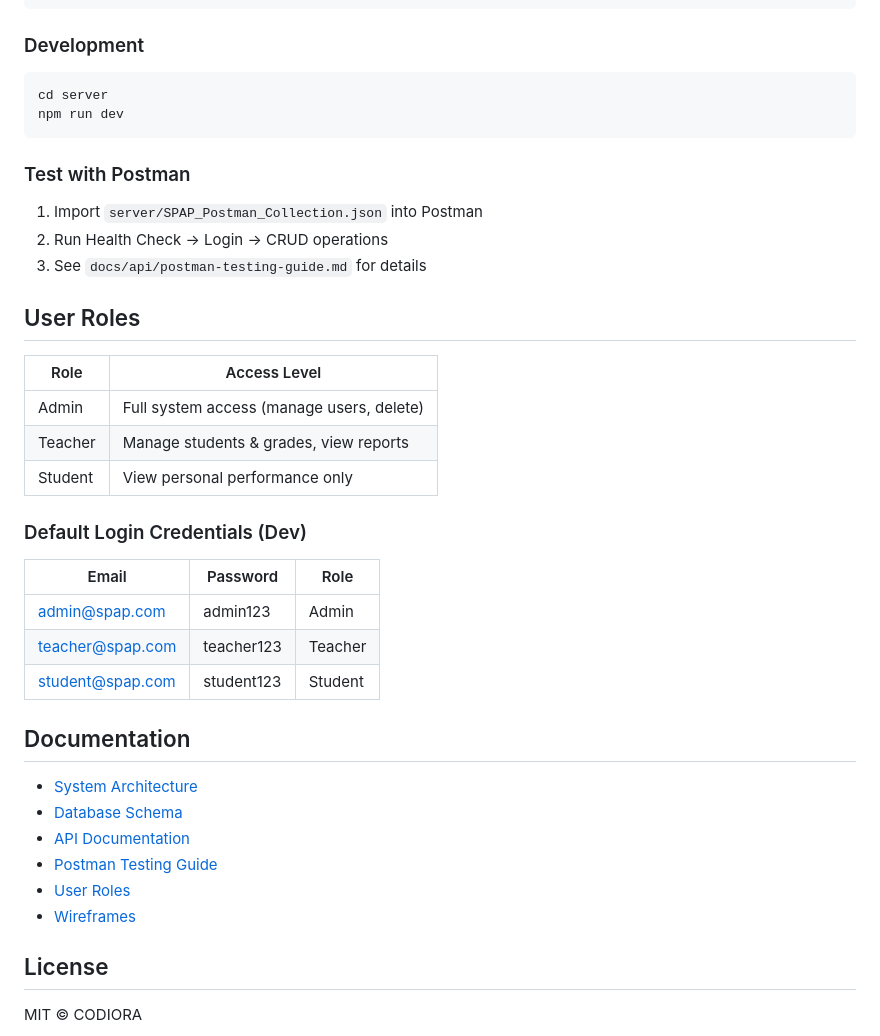
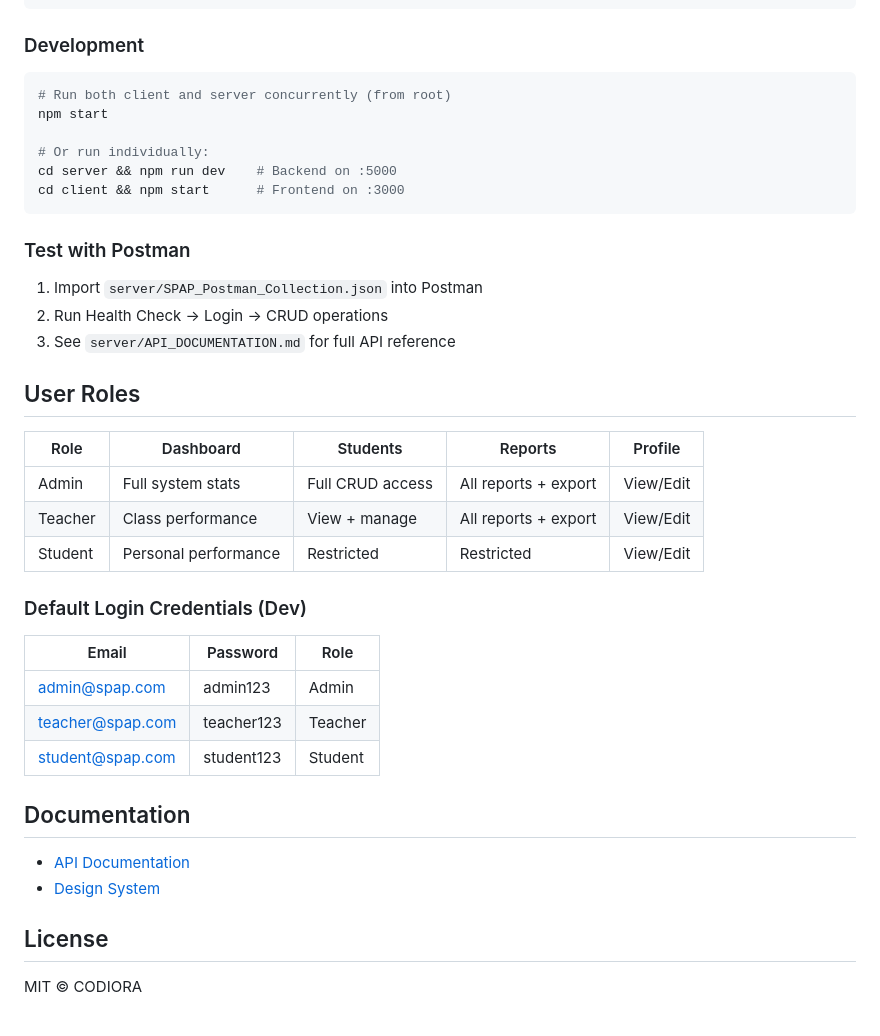
Before and after one commit to aneesmg/student-performance-analytics-portal, a Markdown page: README.md, the part around one of its changes. Rendered like a GitHub page.

````diff
--- a/README.md
+++ b/README.md
@@ -160,23 +155,27 @@ npm run seed
 ### Development
 
 ```bash
-cd server
-npm run dev
+# Run both client and server concurrently (from root)
+npm start
+
+# Or run individually:
+cd server && npm run dev    # Backend on :5000
+cd client && npm start      # Frontend on :3000
 ```
 
 ### Test with Postman
 
 1. Import `server/SPAP_Postman_Collection.json` into Postman
 2. Run Health Check → Login → CRUD operations
-3. See `docs/api/postman-testing-guide.md` for details
+3. See `server/API_DOCUMENTATION.md` for full API reference
 
 ## User Roles
 
-| Role    | Access Level                              |
-|---------|-------------------------------------------|
-| Admin   | Full system access (manage users, delete) |
-| Teacher | Manage students & grades, view reports    |
-| Student | View personal performance only            |
+| Role    | Dashboard           | Students | Reports | Profile |
+|---------|---------------------|----------|---------|---------|
+| Admin   | Full system stats   | Full CRUD access | All reports + export | View/Edit |
+| Teacher | Class performance   | View + manage     | All reports + export | View/Edit |
+| Student | Personal performance| Restricted        | Restricted          | View/Edit |
 
 ### Default Login Credentials (Dev)
 
@@ -188,12 +187,8 @@ npm run dev
 
 ## Documentation
 
-- [System Architecture](docs/architecture/architecture.md)
-- [Database Schema](docs/database/database-schema.md)
-- [API Documentation](docs/api/api-documentation.md)
-- [Postman Testing Guide](docs/api/postman-testing-guide.md)
-- [User Roles](docs/roles/user-roles.md)
-- [Wireframes](docs/wireframes/wireframes.md)
+- [API Documentation](server/API_DOCUMENTATION.md)
+- [Design System](design-system/design-system.md)
 
 ## License
 
````
Also changed, not shown: other parts of README.md (+70 -75 lines).
